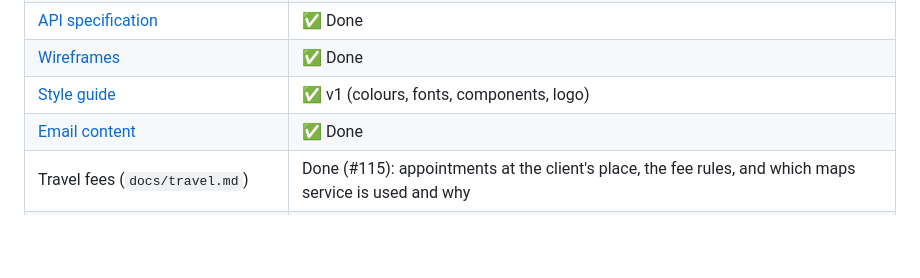
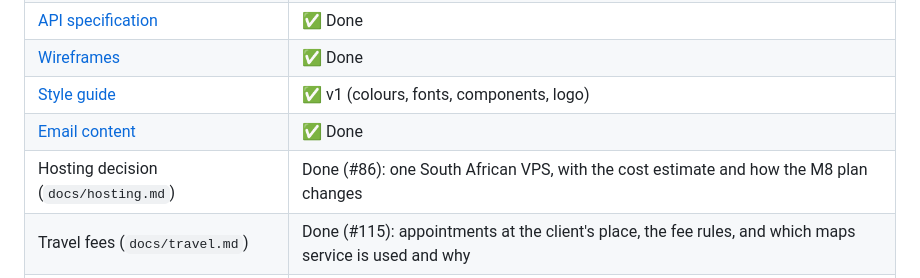
Before and after one commit to GloryMabunda/Service-Booking-Marketplace, a Markdown page: README.md, the part around the change. Drawn GitHub-style; blank space fills up the shorter version.

Commit message:
Record the hosting decision: one VPS in South Africa (#86) (#150)
Co-authored-by: Claude Sonnet 5.5 <noreply@anthropic.com>

```diff
--- a/README.md
+++ b/README.md
@@ -718,6 +718,7 @@ Project documentation is maintained in the `docs/` directory.
 | [Wireframes](docs/wireframes/README.md) | ✅ Done |
 | [Style guide](docs/style-guide.md) | ✅ v1 (colours, fonts, components, logo) |
 | [Email content](docs/emails.md) | ✅ Done |
+| Hosting decision (`docs/hosting.md`) | Done (#86): one South African VPS, with the cost estimate and how the M8 plan changes |
 | Travel fees (`docs/travel.md`) | Done (#115): appointments at the client's place, the fee rules, and which maps service is used and why |
 | Security and POPIA (`docs/security.md`) | Done (M7): what personal data is kept and for how long, what protects it, secrets, logs, and the decisions waiting for the owner |
 | Deployment (`docs/deployment.md`) | Planned (M8) |
```
Also changed, not shown: docs/hosting.md (added, +40 -0 lines), docs/specification.md (+2 -2 lines).
